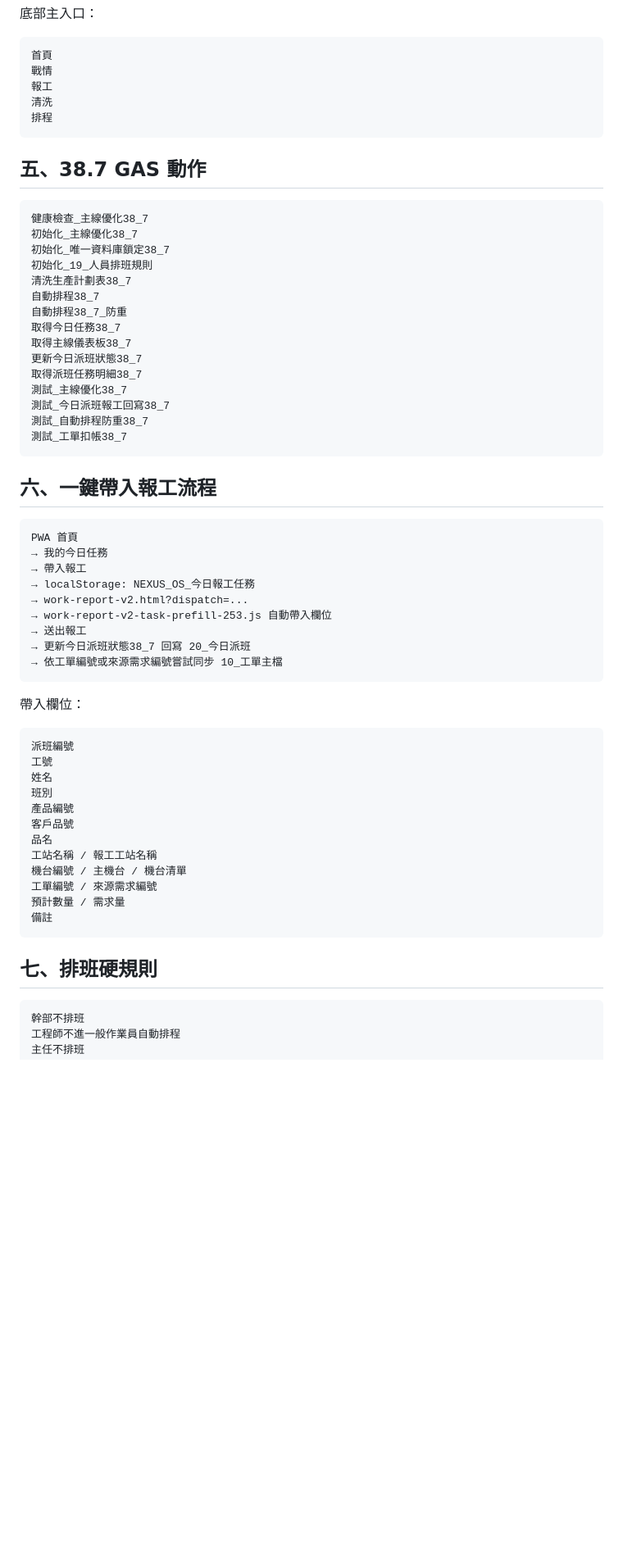
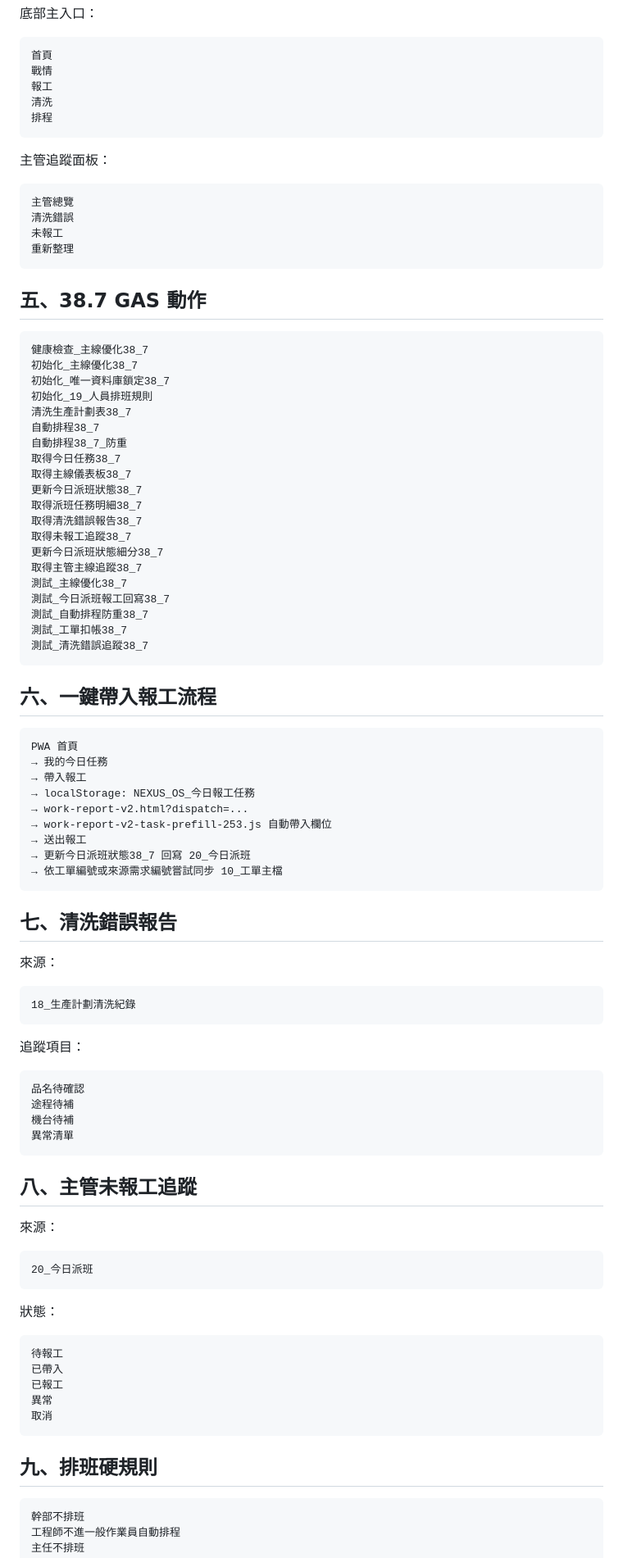
Before and after one commit to qhero70/smart-factory-worker-app, a Markdown page: smart-factory-command-center/03_部署文件/38.7_主線優化實作紀錄_v1.7.5.md, the part around one of its changes. Shown at 82% size. Rendered like a GitHub page; blank space fills up the shorter version.

Commit message:
docs: 更新38.7第四輪主管追蹤與清洗報告紀錄

````diff
--- a/smart-factory-command-center/03_部署文件/38.7_主線優化實作紀錄_v1.7.5.md
+++ b/smart-factory-command-center/03_部署文件/38.7_主線優化實作紀錄_v1.7.5.md
@@ -64,6 +69,15 @@ NEXUS OS
 排程
 ```
 
+主管追蹤面板：
+
+```text
+主管總覽
+清洗錯誤
+未報工
+重新整理
+```
+
 ## 五、38.7 GAS 動作
 
 ```text
@@ -78,10 +92,15 @@ NEXUS OS
 取得主線儀表板38_7
 更新今日派班狀態38_7
 取得派班任務明細38_7
+取得清洗錯誤報告38_7
+取得未報工追蹤38_7
+更新今日派班狀態細分38_7
+取得主管主線追蹤38_7
 測試_主線優化38_7
 測試_今日派班報工回寫38_7
 測試_自動排程防重38_7
 測試_工單扣帳38_7
+測試_清洗錯誤追蹤38_7
 ```
 
 ## 六、一鍵帶入報工流程
@@ -98,24 +117,42 @@ PWA 首頁
 → 依工單編號或來源需求編號嘗試同步 10_工單主檔
 ```
 
-帶入欄位：
+## 七、清洗錯誤報告
+
+來源：
 
 ```text
-派班編號
-工號
-姓名
-班別
-產品編號
-客戶品號
-品名
-工站名稱 / 報工工站名稱
-機台編號 / 主機台 / 機台清單
-工單編號 / 來源需求編號
-預計數量 / 需求量
-備註
+18_生產計劃清洗紀錄
 ```
 
-## 七、排班硬規則
+追蹤項目：
+
+```text
+品名待確認
+途程待補
+機台待補
+異常清單
+```
+
+## 八、主管未報工追蹤
+
+來源：
+
+```text
+20_今日派班
+```
+
+狀態：
+
+```text
+待報工
+已帶入
+已報工
+異常
+取消
+```
+
+## 九、排班硬規則
 
 ```text
 幹部不排班
````
Also changed, not shown: other parts of smart-factory-command-center/03_部署文件/38.7_主線優化實作紀錄_v1.7.5.md (+23 -4 lines).
